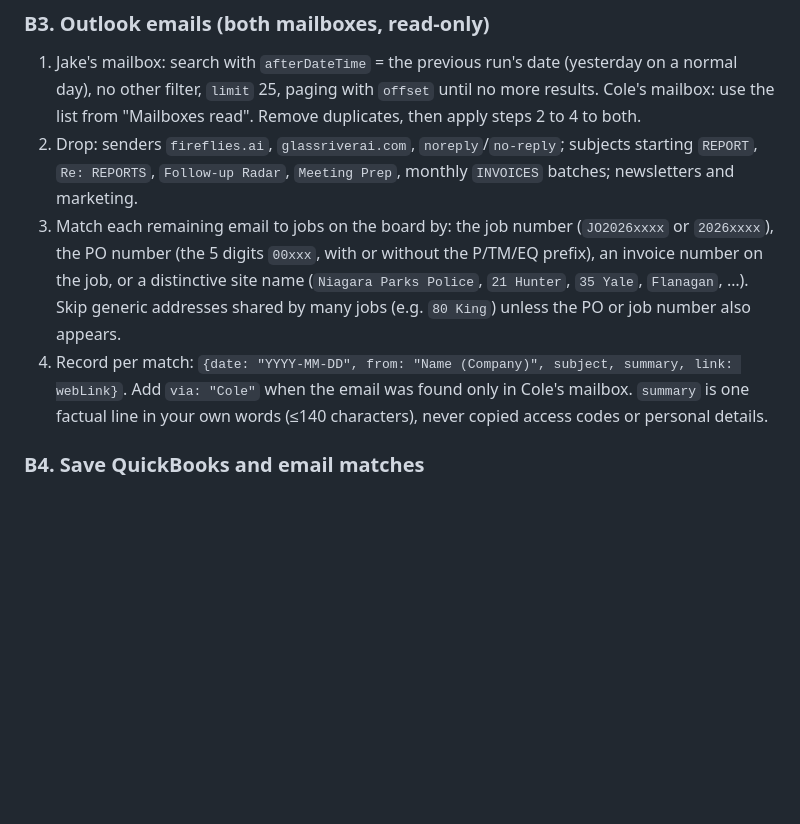
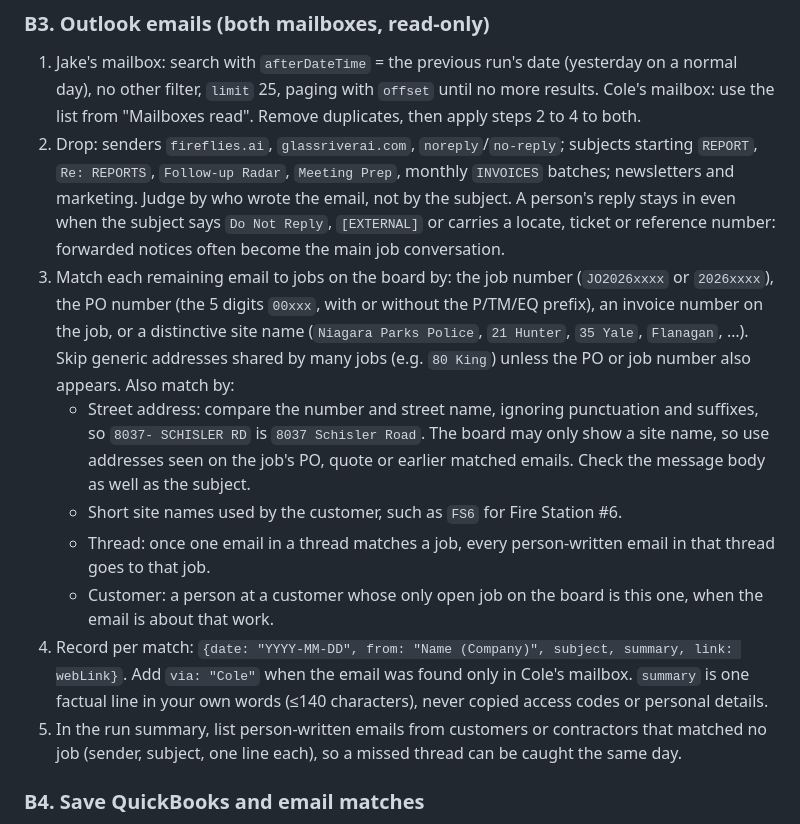
Before and after one commit to alpinehvac/alpine-portal, a Markdown page: JOB-DETAILS-REFRESH.md, the part around the change. Rendered like a GitHub page; blank space fills up the shorter version.

Commit message:
Daily refresh: stop missing job threads with unhelpful subjects
Judge emails by who wrote them, and match by street address, short site names, thread and
customer. Unmatched customer threads now appear in the run summary. Prompted by the G-TEL
subject thread for JO20261188, which held the pad pour timing and never reached the job page.

Co-Authored-By: Claude Opus 5.5 <noreply@anthropic.com>
Claude-Session: https://claude.ai/code/session_015gdvCtcVQ5SDeKkg9f5zue

```diff
--- a/JOB-DETAILS-REFRESH.md
+++ b/JOB-DETAILS-REFRESH.md
@@ -107,14 +107,25 @@ state. Skip quotes in the Archived section (`removed: true`) but keep them in `q
    `limit` 25, paging with `offset` until no more results. Cole's mailbox: use the list from "Mailboxes read". Remove
    duplicates, then apply steps 2 to 4 to both.
 2. Drop: senders `fireflies.ai`, `glassriverai.com`, `noreply`/`no-reply`; subjects starting `REPORT`, `Re: REPORTS`,
-   `Follow-up Radar`, `Meeting Prep`, monthly `INVOICES` batches; newsletters and marketing.
+   `Follow-up Radar`, `Meeting Prep`, monthly `INVOICES` batches; newsletters and marketing. Judge by who wrote the
+   email, not by the subject. A person's reply stays in even when the subject says `Do Not Reply`, `[EXTERNAL]` or carries
+   a locate, ticket or reference number: forwarded notices often become the main job conversation.
 3. Match each remaining email to jobs on the board by: the job number (`JO2026xxxx` or `2026xxxx`), the PO number
    (the 5 digits `00xxx`, with or without the P/TM/EQ prefix), an invoice number on the job, or a distinctive site
    name (`Niagara Parks Police`, `21 Hunter`, `35 Yale`, `Flanagan`, …). Skip generic addresses shared by many jobs
    (e.g. `80 King`) unless the PO or job number also appears.
+   Also match by:
+   - Street address: compare the number and street name, ignoring punctuation and suffixes, so `8037- SCHISLER RD` is
+     `8037 Schisler Road`. The board may only show a site name, so use addresses seen on the job's PO, quote or earlier
+     matched emails. Check the message body as well as the subject.
+   - Short site names used by the customer, such as `FS6` for Fire Station #6.
+   - Thread: once one email in a thread matches a job, every person-written email in that thread goes to that job.
+   - Customer: a person at a customer whose only open job on the board is this one, when the email is about that work.
 4. Record per match: `{date: "YYYY-MM-DD", from: "Name (Company)", subject, summary, link: webLink}`. Add `via: "Cole"`
    when the email was found only in Cole's mailbox.
    `summary` is one factual line in your own words (≤140 characters), never copied access codes or personal details.
+5. In the run summary, list person-written emails from customers or contractors that matched no job (sender, subject,
+   one line each), so a missed thread can be caught the same day.
 
 ### B4. Save QuickBooks and email matches
 
```
